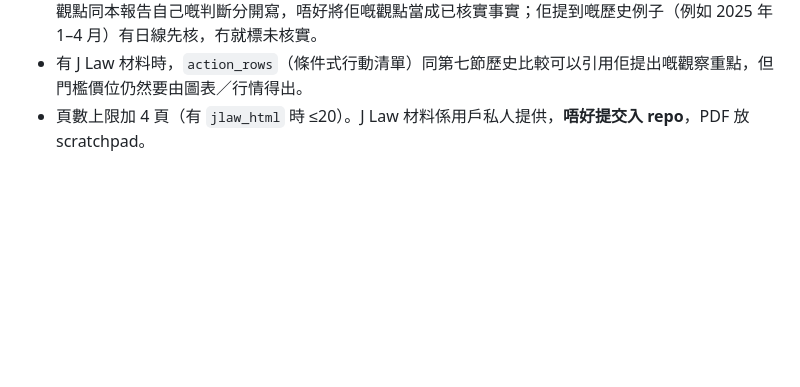
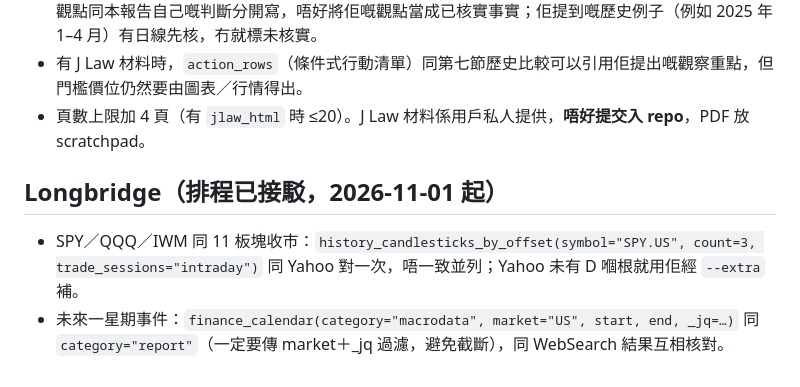
Before and after one commit to mhcha20/Jlaw-report, a Markdown page: tools/stockreport/WORKER_MARKET.md, the part around the change. Drawn GitHub-style; blank space fills up the shorter version.

```diff
--- a/tools/stockreport/WORKER_MARKET.md
+++ b/tools/stockreport/WORKER_MARKET.md
@@ -76,3 +76,7 @@ python3 drive.py market                                   # 確認最新一份
 - 逐項表：J Law 講法（短引述，註明日期）｜對當日數據核實（用 `CHART`／`CALC`／`EXT` 標籤，數字由 `m`／`S` f-string 取）｜結果（✅ 一致／❌ 唔一致／⚠ 未能核實／觀點：無法用數據核實）。J Law 嘅觀點同本報告自己嘅判斷分開寫，唔好將佢嘅觀點當成已核實事實；佢提到嘅歷史例子（例如 2025 年 1–4 月）有日線先核，冇就標未核實。
 - 有 J Law 材料時，`action_rows`（條件式行動清單）同第七節歷史比較可以引用佢提出嘅觀察重點，但門檻價位仍然要由圖表／行情得出。
 - 頁數上限加 4 頁（有 `jlaw_html` 時 ≤20）。J Law 材料係用戶私人提供，**唔好提交入 repo**，PDF 放 scratchpad。
+
+## Longbridge（排程已接駁，2026-11-01 起）
+- SPY／QQQ／IWM 同 11 板塊收市：`history_candlesticks_by_offset(symbol="SPY.US", count=3, trade_sessions="intraday")` 同 Yahoo 對一次，唔一致並列；Yahoo 未有 D 嗰根就用佢經 `--extra` 補。
+- 未來一星期事件：`finance_calendar(category="macrodata", market="US", start, end, _jq=…)` 同 `category="report"`（一定要傳 market＋_jq 過濾，避免截斷），同 WebSearch 結果互相核對。
```
Also changed, not shown: CLAUDE.md (+1 -0 lines), tools/stockreport/WORKER.md (+9 -2 lines).
